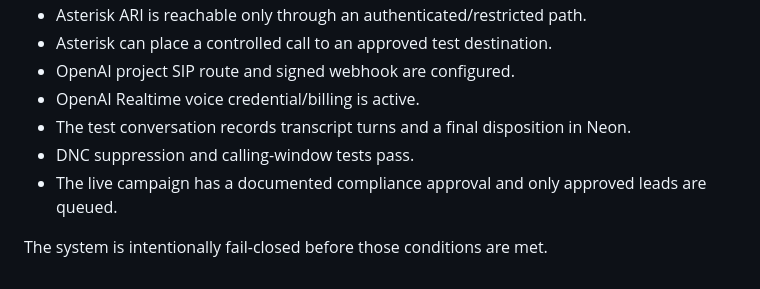
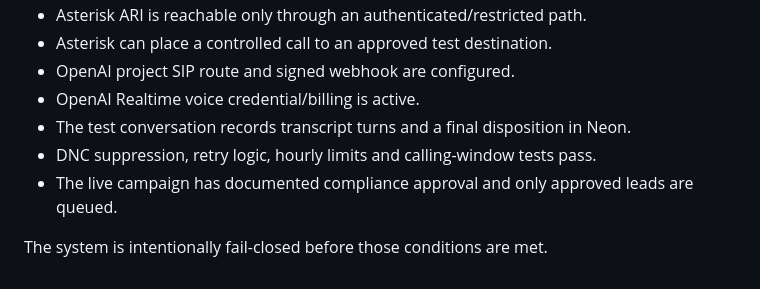
Before and after one commit to datatranferservice-hue/employee-call-dispatch, a Markdown page: ai-outbound/asterisk/README.md, the part around one of its changes. GitHub-like rendering.

```diff
--- a/ai-outbound/asterisk/README.md
+++ b/ai-outbound/asterisk/README.md
@@ -43,7 +58,7 @@ Do not set the Render service to `ALLOW_LIVE_AI_CALLS=true` until all of the fol
 - OpenAI project SIP route and signed webhook are configured.
 - OpenAI Realtime voice credential/billing is active.
 - The test conversation records transcript turns and a final disposition in Neon.
-- DNC suppression and calling-window tests pass.
-- The live campaign has a documented compliance approval and only approved leads are queued.
+- DNC suppression, retry logic, hourly limits and calling-window tests pass.
+- The live campaign has documented compliance approval and only approved leads are queued.
 
 The system is intentionally fail-closed before those conditions are met.
```
Also changed, not shown: other parts of ai-outbound/asterisk/README.md (+28 -13 lines).
